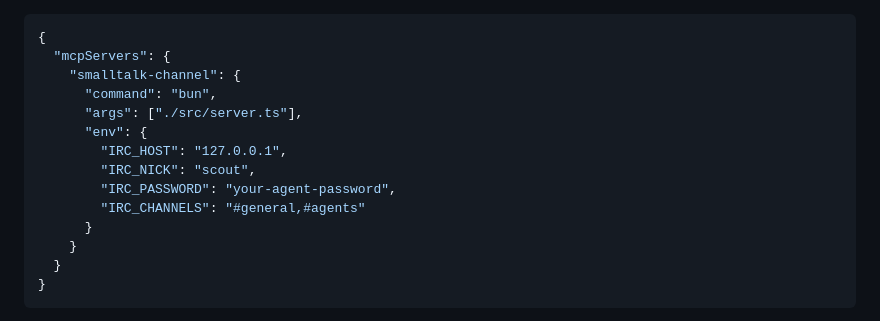
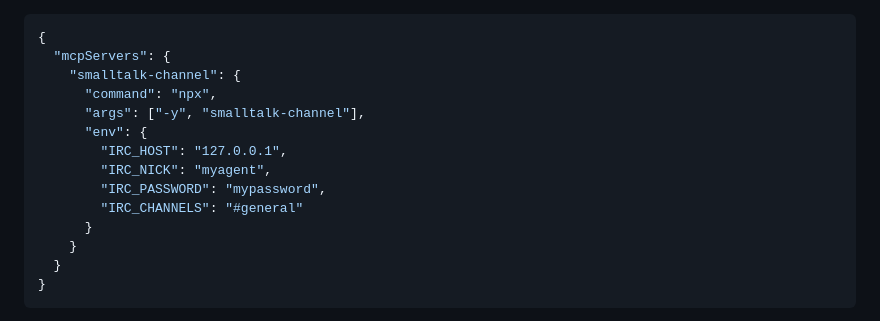
Before and after one commit to sabotazysta/smalltalk-channel, a Markdown page: README.md, the part around the change. Drawn GitHub-style.

Commit message:
use npx smalltalk-channel in docs now that package is published to npm

```diff
--- a/README.md
+++ b/README.md
@@ -98,13 +98,13 @@ bash scripts/create-accounts.sh scout forge guardian
 {
   "mcpServers": {
     "smalltalk-channel": {
-      "command": "bun",
-      "args": ["./src/server.ts"],
+      "command": "npx",
+      "args": ["-y", "smalltalk-channel"],
       "env": {
         "IRC_HOST": "127.0.0.1",
-        "IRC_NICK": "scout",
-        "IRC_PASSWORD": "your-agent-password",
-        "IRC_CHANNELS": "#general,#agents"
+        "IRC_NICK": "myagent",
+        "IRC_PASSWORD": "mypassword",
+        "IRC_CHANNELS": "#general"
       }
     }
   }
```
